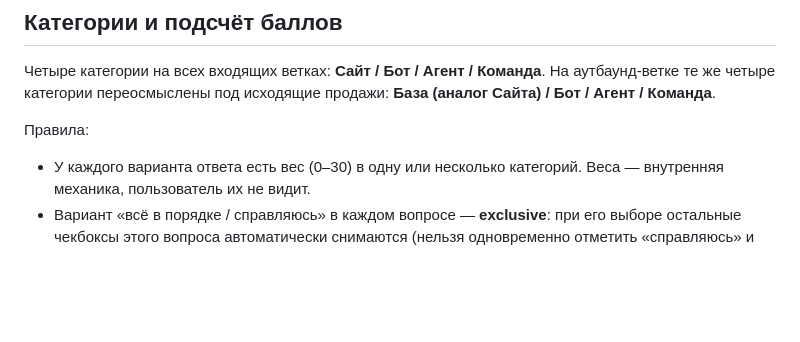
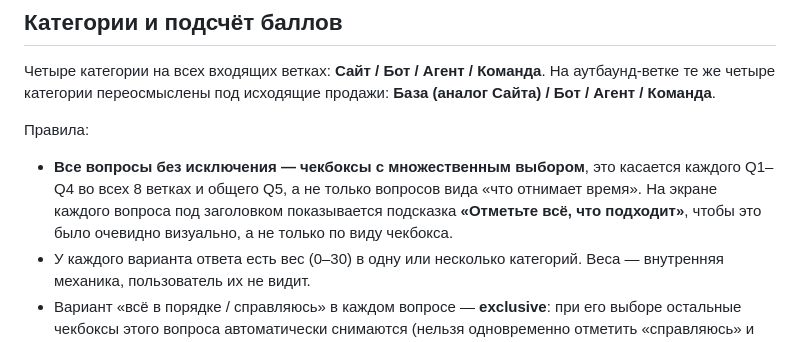
Before and after one commit to elenamisharina3107-ops/my-landing, a Markdown page: docs/specs/2026-08-24-quiz-design.md, the part around the change. Drawn GitHub-style; blank space fills up the shorter version.

Commit message:
docs: явно закрепить множественный выбор во всех вопросах квиза

```diff
--- a/docs/specs/2026-08-24-quiz-design.md
+++ b/docs/specs/2026-08-24-quiz-design.md
@@ -46,6 +46,7 @@
 
 Правила:
 
+- **Все вопросы без исключения — чекбоксы с множественным выбором**, это касается каждого Q1–Q4 во всех 8 ветках и общего Q5, а не только вопросов вида «что отнимает время». На экране каждого вопроса под заголовком показывается подсказка **«Отметьте всё, что подходит»**, чтобы это было очевидно визуально, а не только по виду чекбокса.
 - У каждого варианта ответа есть вес (0–30) в одну или несколько категорий. Веса — внутренняя механика, пользователь их не видит.
 - Вариант «всё в порядке / справляюсь» в каждом вопросе — **exclusive**: при его выборе остальные чекбоксы этого вопроса автоматически снимаются (нельзя одновременно отметить «справляюсь» и конкретную проблему — это взаимоисключающие ответы).
 - В конце суммируются баллы по каждой категории по всем 4 вопросам ветки.
```
